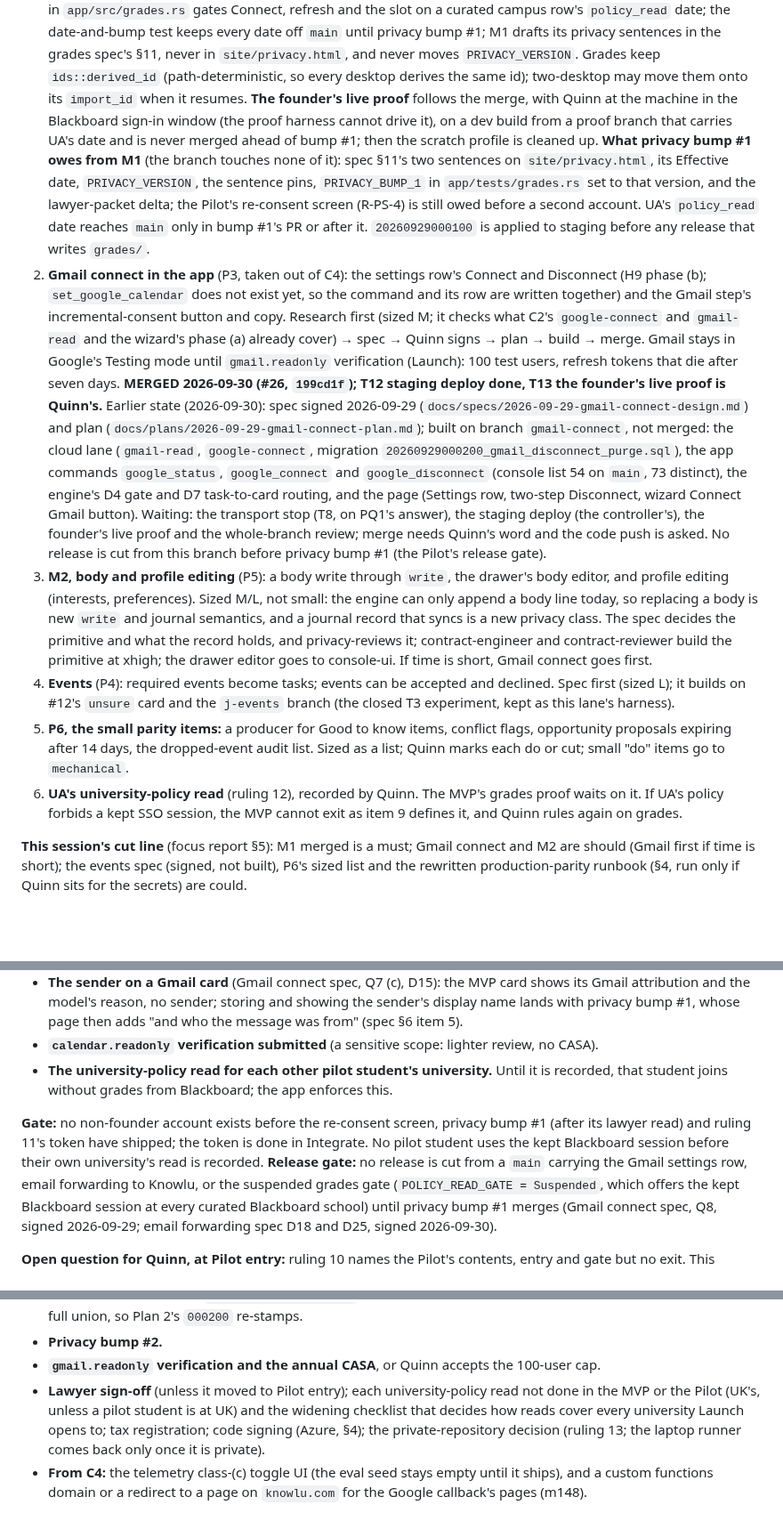
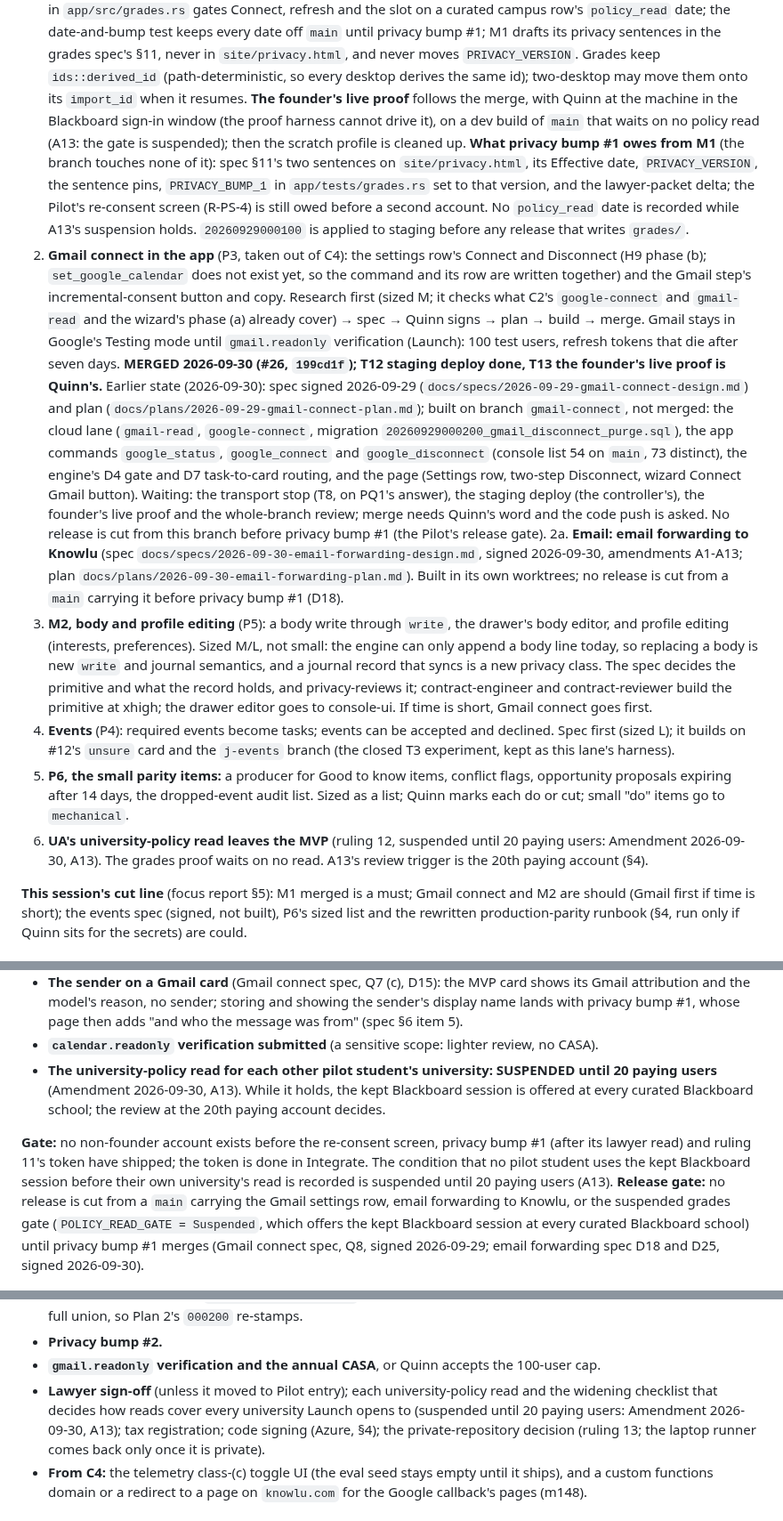
Before and after one commit to quinnhall07/knowlu, a Markdown page: HANDOFF.md, 3 parts joined by grey strips. Shown at 89% size. Drawn GitHub-style; blank space fills up the shorter version.

Commit message:
docs: HANDOFF — the grades proof waits on no policy read (A13, T13a part)
Co-Authored-By: Claude Opus 5.5 <noreply@anthropic.com>
Claude-Session: https://claude.ai/code/session_01Hr5YzFCvHs5SmXp2XXmEdk

```diff
--- a/HANDOFF.md
+++ b/HANDOFF.md
@@ -224,13 +224,13 @@ in this order (gap ids from the vision program note):
    `site/privacy.html`, and never moves `PRIVACY_VERSION`. Grades keep `ids::derived_id`
    (path-deterministic, so every desktop derives the same id); two-desktop may move them onto its
    `import_id` when it resumes. **The founder's live proof** follows the merge, with Quinn at the
-   machine in the Blackboard sign-in window (the proof harness cannot drive it), on a dev build from a
-   proof branch that carries UA's date and is never merged ahead of bump #1; then the scratch profile
+   machine in the Blackboard sign-in window (the proof harness cannot drive it), on a dev build of
+   `main` that waits on no policy read (A13: the gate is suspended); then the scratch profile
    is cleaned up. **What privacy bump #1 owes from M1** (the branch touches none of it): spec §11's two
    sentences on `site/privacy.html`, its Effective date, `PRIVACY_VERSION`, the sentence pins,
    `PRIVACY_BUMP_1` in `app/tests/grades.rs` set to that version, and the lawyer-packet delta; the
-   Pilot's re-consent screen (R-PS-4) is still owed before a second account. UA's `policy_read` date
-   reaches `main` only in bump #1's PR or after it. `20260929000100` is applied to staging before any
+   Pilot's re-consent screen (R-PS-4) is still owed before a second account. No `policy_read` date is
+   recorded while A13's suspension holds. `20260929000100` is applied to staging before any
    release that writes `grades/`.
 2. **Gmail connect in the app** (P3, taken out of C4): the settings row's Connect and Disconnect (H9
    phase (b); `set_google_calendar` does not exist yet, so the command and its row are written
@@ -248,6 +248,9 @@ in this order (gap ids from the vision program note):
    stop (T8, on PQ1's answer), the staging deploy (the controller's), the founder's live proof and the
    whole-branch review; merge needs Quinn's word and the code push is asked. No release is cut from
    this branch before privacy bump #1 (the Pilot's release gate).
+2a. **Email: email forwarding to Knowlu** (spec `docs/specs/2026-09-30-email-forwarding-design.md`,
+   signed 2026-09-30, amendments A1-A13; plan `docs/plans/2026-09-30-email-forwarding-plan.md`). Built
+   in its own worktrees; no release is cut from a `main` carrying it before privacy bump #1 (D18).
 3. **M2, body and profile editing** (P5): a body write through `write`, the drawer's body editor, and
    profile editing (interests, preferences). Sized M/L, not small: the engine can only append a body
    line today, so replacing a body is new `write` and journal semantics, and a journal record that
@@ -260,9 +263,9 @@ in this order (gap ids from the vision program note):
 5. **P6, the small parity items:** a producer for Good to know items, conflict flags, opportunity
    proposals expiring after 14 days, the dropped-event audit list. Sized as a list; Quinn marks each do
    or cut; small "do" items go to `mechanical`.
-6. **UA's university-policy read** (ruling 12), recorded by Quinn. The MVP's grades proof waits on it.
-   If UA's policy forbids a kept SSO session, the MVP cannot exit as item 9 defines it, and Quinn
-   rules again on grades.
+6. **UA's university-policy read leaves the MVP** (ruling 12, suspended until 20 paying users:
+   Amendment 2026-09-30, A13). The grades proof waits on no read. A13's review trigger is the 20th
+   paying account (§4).
 
 **This session's cut line** (focus report §5): M1 merged is a must; Gmail connect and M2 are should
 (Gmail first if time is short); the events spec (signed, not built), P6's sized list and the rewritten
@@ -300,12 +303,14 @@ It holds:
   attribution and the model's reason, no sender; storing and showing the sender's display name lands
   with privacy bump #1, whose page then adds "and who the message was from" (spec §6 item 5).
 - **`calendar.readonly` verification submitted** (a sensitive scope: lighter review, no CASA).
-- **The university-policy read for each other pilot student's university.** Until it is recorded,
-  that student joins without grades from Blackboard; the app enforces this.
+- **The university-policy read for each other pilot student's university: SUSPENDED until 20 paying
+  users** (Amendment 2026-09-30, A13). While it holds, the kept Blackboard session is offered at every
+  curated Blackboard school; the review at the 20th paying account decides.
 
 **Gate:** no non-founder account exists before the re-consent screen, privacy bump #1 (after its
-lawyer read) and ruling 11's token have shipped; the token is done in Integrate. No pilot student
-uses the kept Blackboard session before their own university's read is recorded.
+lawyer read) and ruling 11's token have shipped; the token is done in Integrate. The
+condition that no pilot student uses the kept Blackboard session before their own university's read
+is recorded is suspended until 20 paying users (A13).
 **Release gate:** no release is cut from a `main` carrying the Gmail settings row, email forwarding to
 Knowlu, or the suspended grades gate (`POLICY_READ_GATE = Suspended`, which offers the kept Blackboard
 session at every curated Blackboard school) until privacy bump #1 merges (Gmail connect spec, Q8,
@@ -333,9 +338,9 @@ It holds:
   file stamped after every existing one and restates the full union, so Plan 2's `000200` re-stamps.
 - **Privacy bump #2.**
 - **`gmail.readonly` verification and the annual CASA**, or Quinn accepts the 100-user cap.
-- **Lawyer sign-off** (unless it moved to Pilot entry); each university-policy read not done in the MVP
-  or the Pilot (UK's, unless a pilot student is at UK) and the widening checklist that decides how
-  reads cover every university Launch opens to; tax registration; code signing (Azure, §4); the
+- **Lawyer sign-off** (unless it moved to Pilot entry); each university-policy read and the widening checklist that decides how
+  reads cover every university Launch opens to (suspended until 20 paying users: Amendment
+  2026-09-30, A13); tax registration; code signing (Azure, §4); the
   private-repository decision (ruling 13; the laptop runner comes back only once it is private).
 - **From C4:** the telemetry class-(c) toggle UI (the eval seed stays empty until it ships), and a
   custom functions domain or a redirect to a page on `knowlu.com` for the Google callback's pages
```
Also changed, not shown: other parts of HANDOFF.md (+3 -3 lines).
